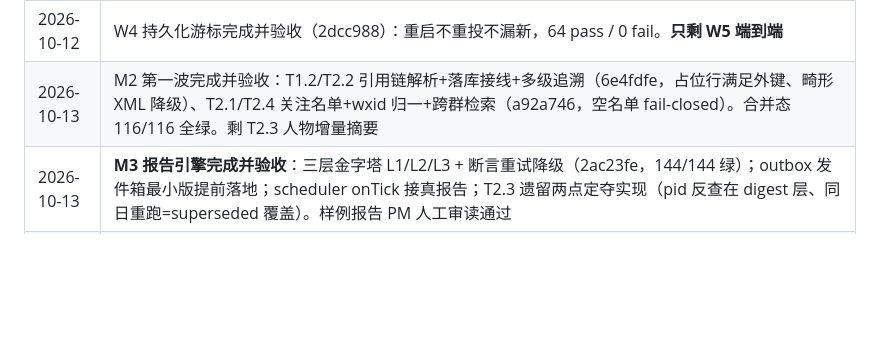
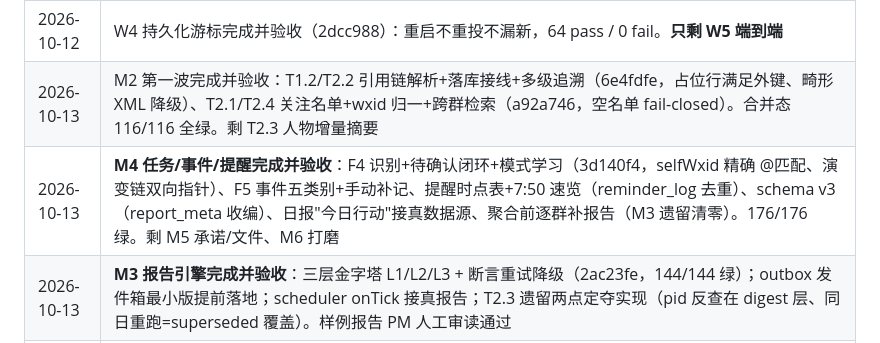
Before and after one commit to zzh4206/Wechat_Test, a Markdown page: docs/PROGRESS.md, the part around the change. Rendered like a GitHub page; blank space fills up the shorter version.

Commit message:
docs: 进度表——M4 任务/事件/提醒验收完成

```diff
--- a/docs/PROGRESS.md
+++ b/docs/PROGRESS.md
@@ -53,6 +53,7 @@ MVP「只观察」规划完成，即将进入开发。工作包 WP0–WP5 见 WO
 | 2026-10-12 | W3 规范化+昵称解析完成并验收（df648b5）：映射链经 name2id 中转破解，Test 群冒烟昵称解析成功，58 pass / 0 fail |
 | 2026-10-12 | W4 持久化游标完成并验收（2dcc988）：重启不重投不漏新，64 pass / 0 fail。**只剩 W5 端到端** |
 | 2026-10-13 | M2 第一波完成并验收：T1.2/T2.2 引用链解析+落库接线+多级追溯（6e4fdfe，占位行满足外键、畸形 XML 降级）、T2.1/T2.4 关注名单+wxid 归一+跨群检索（a92a746，空名单 fail-closed）。合并态 116/116 全绿。剩 T2.3 人物增量摘要 |
+| 2026-10-13 | **M4 任务/事件/提醒完成并验收**：F4 识别+待确认闭环+模式学习（3d140f4，selfWxid 精确 @匹配、演变链双向指针）、F5 事件五类别+手动补记、提醒时点表+7:50 速览（reminder_log 去重）、schema v3（report_meta 收编）、日报"今日行动"接真数据源、聚合前逐群补报告（M3 遗留清零）。176/176 绿。剩 M5 承诺/文件、M6 打磨 |
 | 2026-10-13 | **M3 报告引擎完成并验收**：三层金字塔 L1/L2/L3 + 断言重试降级（2ac23fe，144/144 绿）；outbox 发件箱最小版提前落地；scheduler onTick 接真报告；T2.3 遗留两点定夺实现（pid 反查在 digest 层、同日重跑=superseded 覆盖）。样例报告 PM 人工审读通过 |
 | 2026-10-13 | **M2 人物追踪全部完成并验收**：T2.3 人物按天增量摘要+一页速览（e5aa014，schema v1→v2 只前不退、LLM 输出强校验降级占位、msg_id 不进 prompt、活跃度仅内部信号）。合并态 128/128 全绿、build 干净。M2 收官，下一步 M3 报告引擎 |
 | 2026-10-13 | RUNBOOK 增补 §9 换机/重装不迁移 .wechat-local（b944ba8）；macos-wechat-export 移除上游 remote（转纯本地仓库） |
```
